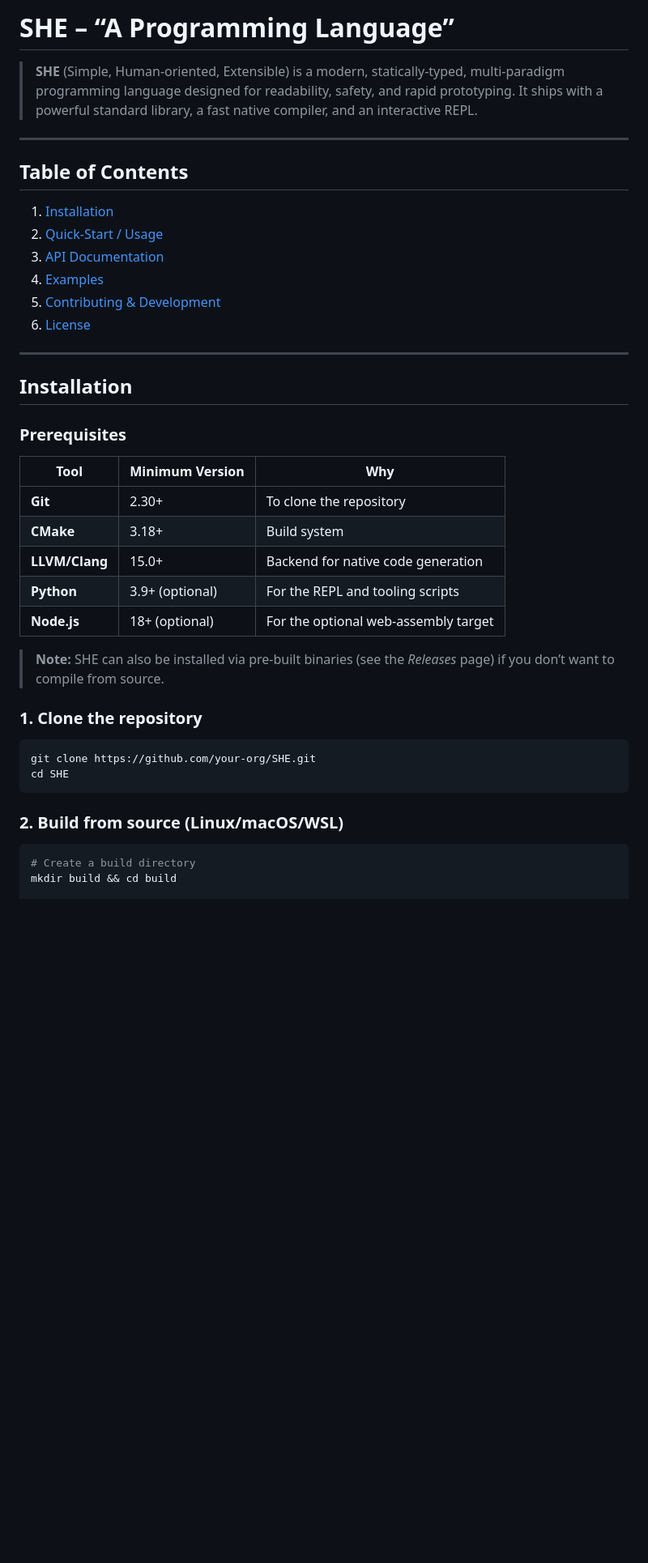
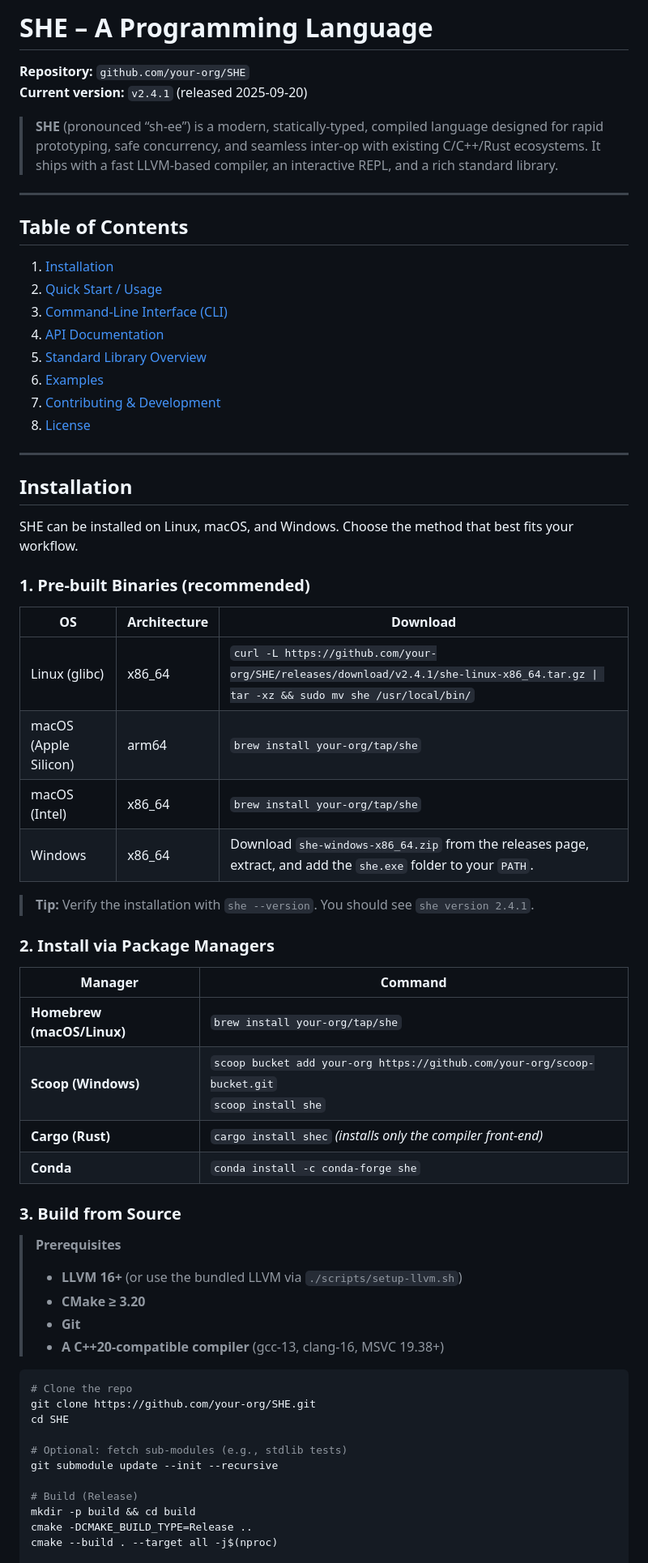
Before and after one commit to ni-sh-a-char/SHE, a Markdown page: docs/README.md, the part around the change printed below. Shown: that part at 81% size. GitHub-like rendering; blank space fills up the shorter version.

Commit message:
Update documentation for SHE

````diff
--- a/docs/README.md
+++ b/docs/README.md
@@ -1,42 +1,65 @@
-# SHE – “A Programming Language”
+# SHE – A Programming Language
+**Repository:** `github.com/your-org/SHE`
+**Current version:** `v2.4.1` (released 2025‑09‑20)
 
-> **SHE** (Simple, Human‑oriented, Extensible) is a modern, statically‑typed, multi‑paradigm programming language designed for readability, safety, and rapid prototyping. It ships with a powerful standard library, a fast native compiler, and an interactive REPL.
+> **SHE** (pronounced “sh‑ee”) is a modern, statically‑typed, compiled language designed for rapid prototyping, safe concurrency, and seamless inter‑op with existing C/C++/Rust ecosystems. It ships with a fast LLVM‑based compiler, an interactive REPL, and a rich standard library.
 
 ---
 
 ## Table of Contents
 1. [Installation](#installation)
-2. [Quick‑Start / Usage](#usage)
-3. [API Documentation](#api-documentation)
-4. [Examples](#examples)
-5. [Contributing & Development](#contributing)
-6. [License](#license)
+2. [Quick Start / Usage](#quick-start--usage)
+3. [Command‑Line Interface (CLI)](#command-line-interface-cli)
+4. [API Documentation](#api-documentation)
+5. [Standard Library Overview](#standard-library-overview)
+6. [Examples](#examples)
+7. [Contributing & Development](#contributing--development)
+8. [License](#license)
 
 ---
 
-## Installation <a name="installation"></a>
+## Installation
 
-### Prerequisites
-| Tool | Minimum Version | Why |
-|------|----------------|-----|
-| **Git** | 2.30+ | To clone the repository |
-| **CMake** | 3.18+ | Build system |
-| **LLVM/Clang** | 15.0+ | Backend for native code generation |
-| **Python** | 3.9+ (optional) | For the REPL and tooling scripts |
-| **Node.js** | 18+ (optional) | For the optional web‑assembly target |
+SHE can be installed on Linux, macOS, and Windows. Choose the method that best fits your workflow.
 
-> **Note:** SHE can also be installed via pre‑built binaries (see the *Releases* page) if you don’t want to compile from source.
+### 1. Pre‑built Binaries (recommended)
 
-### 1. Clone the repository
+| OS | Architecture | Download |
+|----|--------------|----------|
+| Linux (glibc) | x86_64 | `curl -L https://github.com/your-org/SHE/releases/download/v2.4.1/she-linux-x86_64.tar.gz \| tar -xz && sudo mv she /usr/local/bin/` |
+| macOS (Apple Silicon) | arm64 | `brew install your-org/tap/she` |
+| macOS (Intel) | x86_64 | `brew install your-org/tap/she` |
+| Windows | x86_64 | Download `she-windows-x86_64.zip` from the releases page, extract, and add the `she.exe` folder to your `PATH`. |
+
+> **Tip:** Verify the installation with `she --version`. You should see `she version 2.4.1`.
+
+### 2. Install via Package Managers
+
+| Manager | Command |
+|---------|---------|
+| **Homebrew (macOS/Linux)** | `brew install your-org/tap/she` |
+| **Scoop (Windows)** | `scoop bucket add your-org https://github.com/your-org/scoop-bucket.git`<br>`scoop install she` |
+| **Cargo (Rust)** | `cargo install shec` *(installs only the compiler front‑end)* |
+| **Conda** | `conda install -c conda-forge she` |
+
+### 3. Build from Source
+
+> **Prerequisites**
+> - **LLVM 16+** (or use the bundled LLVM via `./scripts/setup-llvm.sh`)
+> - **CMake ≥ 3.20**
+> - **Git**
+> - **A C++20‑compatible compiler** (gcc‑13, clang‑16, MSVC 19.38+)
 
 ```bash
+# Clone the repo
 git clone https://github.com/your-org/SHE.git
 cd SHE
-```
 
-### 2. Build from source (Linux/macOS/WSL)
+# Optional: fetch sub‑modules (e.g., stdlib tests)
+git submodule update --init --recursive
 
-```bash
-# Create a build directory
-mkdir build && cd build
+# Build (Release)
+mkdir -p build && cd build
+cmake -DCMAKE_BUILD_TYPE=Release ..
+cmake --build . --target all -j$(nproc)
 
````
Also changed, not shown: other parts of docs/README.md (+110 -123 lines).
